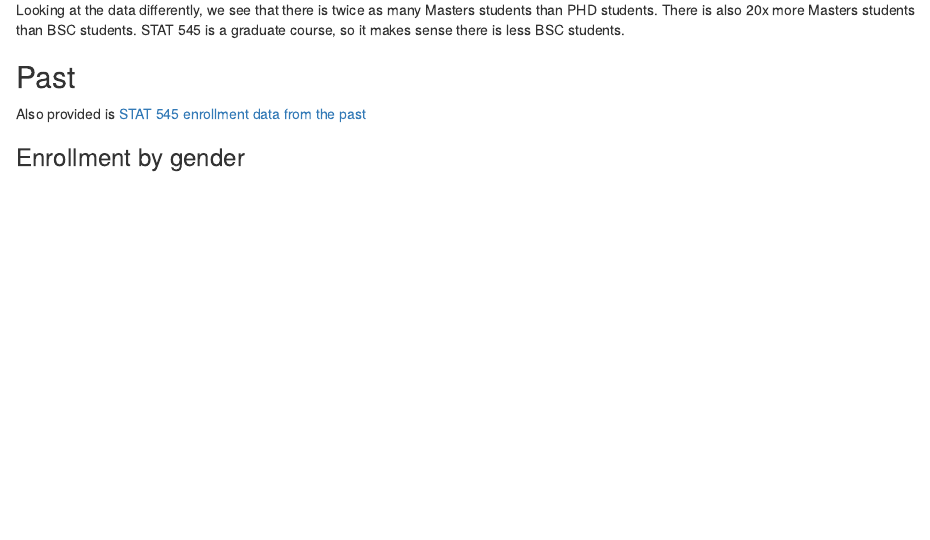
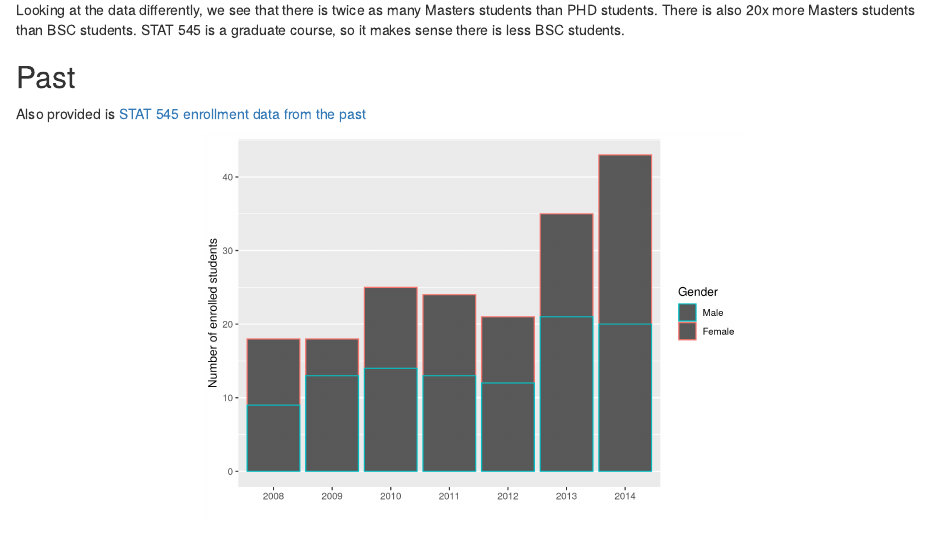
Before and after one commit to csiu/blog, an R Markdown document (_drafts/2015-09-25-stat545-enrollment/2015-09-25-stat545-enrollment.Rmd): the page in a window 1100 px wide, from 1500 px down. Rendered offline with R 4.5, knitr and Pandoc, with nearby package versions; some code elsewhere in the file could not run offline.

Commit message:
enrollment per year ... still need some fixme

````diff
--- a/_drafts/2015-09-25-stat545-enrollment/2015-09-25-stat545-enrollment.Rmd
+++ b/_drafts/2015-09-25-stat545-enrollment/2015-09-25-stat545-enrollment.Rmd
@@ -70,6 +70,23 @@ Looking at the data differently, we see that there is twice as many Masters stud
 
 Also provided is [STAT 545 enrollment data from the past](https://github.com/STAT545-UBC/STAT545-UBC.github.io/blob/master/course-admin/history/STAT545-registered-students-all-time-anonymized.csv)
 
+```{r, echo=FALSE}
+pastdata <- read.delim('data/STAT545-registered-students-all-time-anonymized.csv',
+                       sep=',', na.strings="")
+
+pastdata$Program <- factor(pastdata$Program, exclude=NULL)
+pastdata$year <- as.factor(pastdata$year)
+```
+
+```{r, echo=FALSE, dev="png", dpi=140, out.width="540px"}
+ggplot(pastdata, aes(x=year, color=Gender)) +
+  geom_bar() +
+  xlab("") +
+  ylab("Number of enrolled students") +
+  scale_color_discrete(guide = guide_legend(reverse=TRUE)) +
+  theme(panel.grid.major.x = element_blank())
+```
+
 ### Enrollment by gender
 
 ```{r echo=FALSE, dev="png", dpi=340, out.width="650px", fig.width=10, fig.height=7, warning=FALSE}
````
